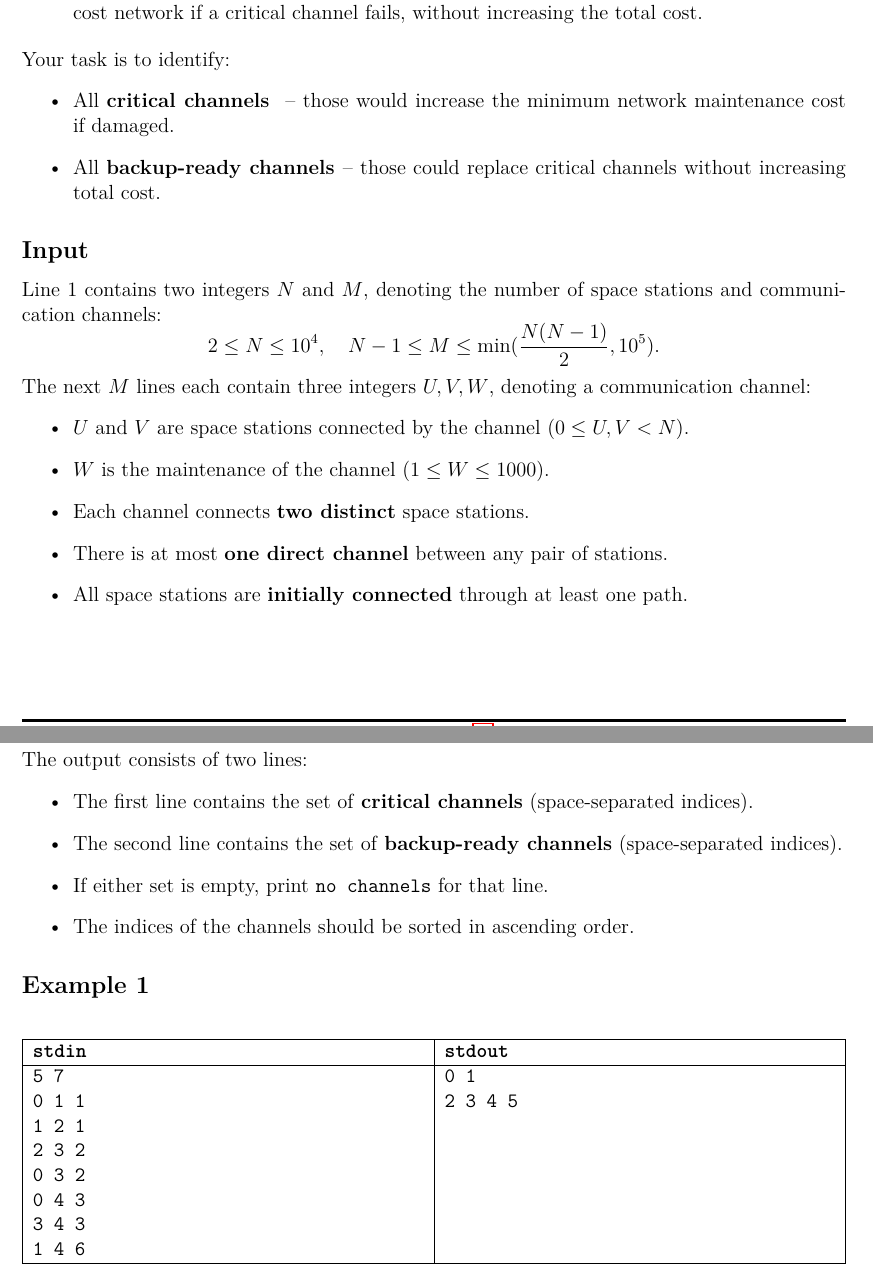
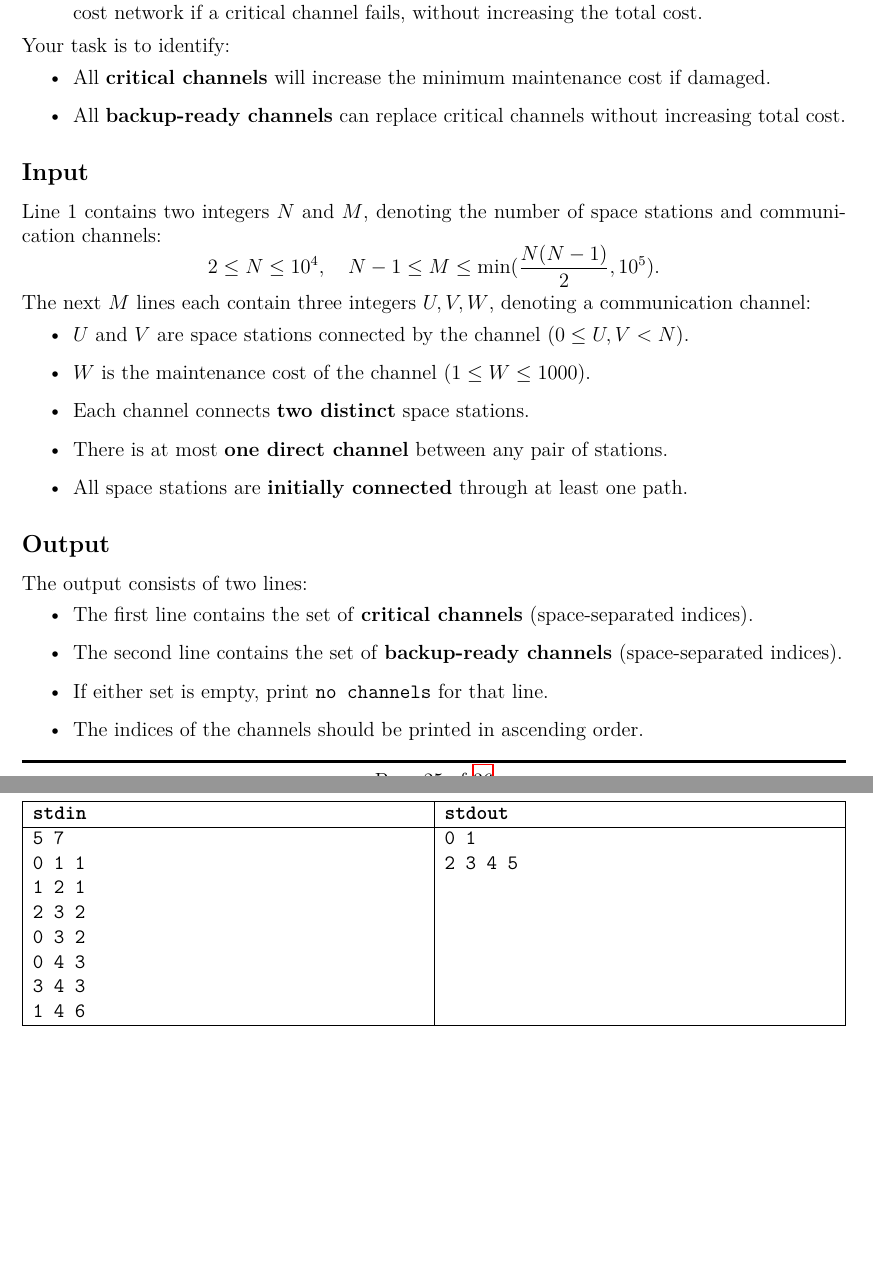
Before and after one commit to eric2969/PDAO2025_ProblemSet, a LaTeX document (Problems/Problems.tex): two parts of pages 25 and 26 of 38 before the commit and two parts of pages 25 and 26 of 36 after it, joined at a grey line, cut so that both start at the same text, the shorter picture padded with empty space. Compiled offline with XeLaTeX; a missing font is replaced by an installed copy or a similar font.

Commit message:
Fix some page format

```diff
--- a/Problems/Problems.tex
+++ b/Problems/Problems.tex
@@ -1174,8 +1174,8 @@ The ICN Administration seeks to establish a \textbf{minimum-cost network} that c
 \noindent
 Your task is to identify:
 \begin{itemize}
-    \item All \textbf{critical channels } -- those would increase the minimum network maintenance cost if damaged.
-    \item All \textbf{backup-ready channels }-- those could replace critical channels without increasing total cost.
+    \item All \textbf{critical channels} will increase the minimum maintenance cost if damaged.
+    \item All \textbf{backup-ready channels} can replace critical channels without increasing total cost.
 \end{itemize}
 
 \subsection*{\fontsize{16}{12}Input}
@@ -1187,7 +1187,7 @@ Line 1 contains two integers \( N \) and \( M \), denoting the number of space s
 The next \( M \) lines each contain three integers \( U, V, W \), denoting a communication channel:
     \begin{itemize}
         \item \( U \) and \( V \) are space stations connected by the channel \((0 \leq U, V < N)\).
-        \item \( W \) is the maintenance of the channel \((1 \leq W \leq 1000)\).
+        \item \( W \) is the maintenance cost of the channel \((1 \leq W \leq 1000)\).
         \item Each channel connects \textbf{two distinct} space stations.
         \item There is at most \textbf{one direct channel} between any pair of stations.
         \item All space stations are \textbf{initially connected} through at least one path.
@@ -1199,7 +1199,7 @@ The output consists of two lines:
     \item The first line contains the set of \textbf{critical channels} (space-separated indices).
     \item The second line contains the set of \textbf{backup-ready channels} (space-separated indices).
     \item If either set is empty, print \texttt{no channels} for that line.
-    \item The indices of the channels should be sorted in ascending order.
+    \item The indices of the channels should be printed in ascending order.
 \end{itemize}
 
 \subsection*{\fontsize{16}{12}Example 1}
```
Also changed, not shown: Problems/Problems.tex (3 more changed lines).
